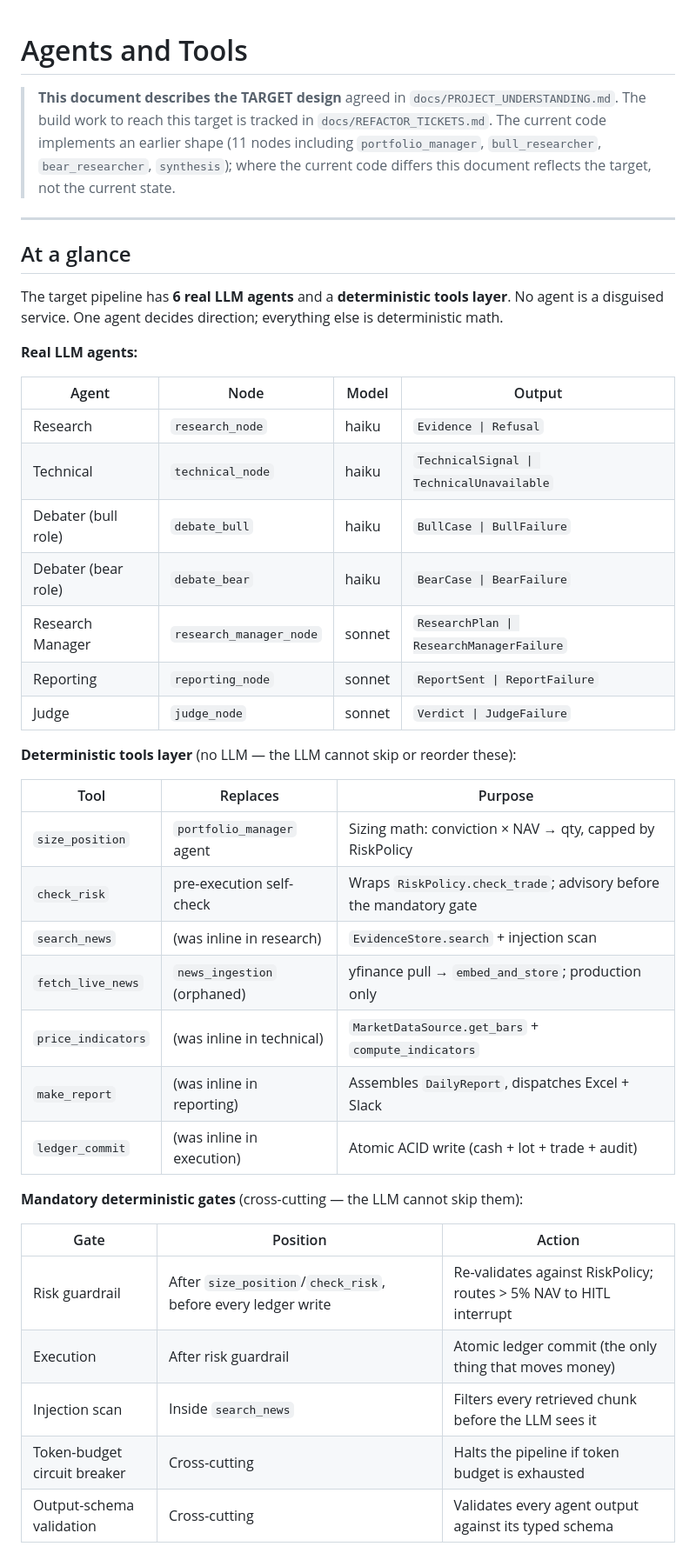
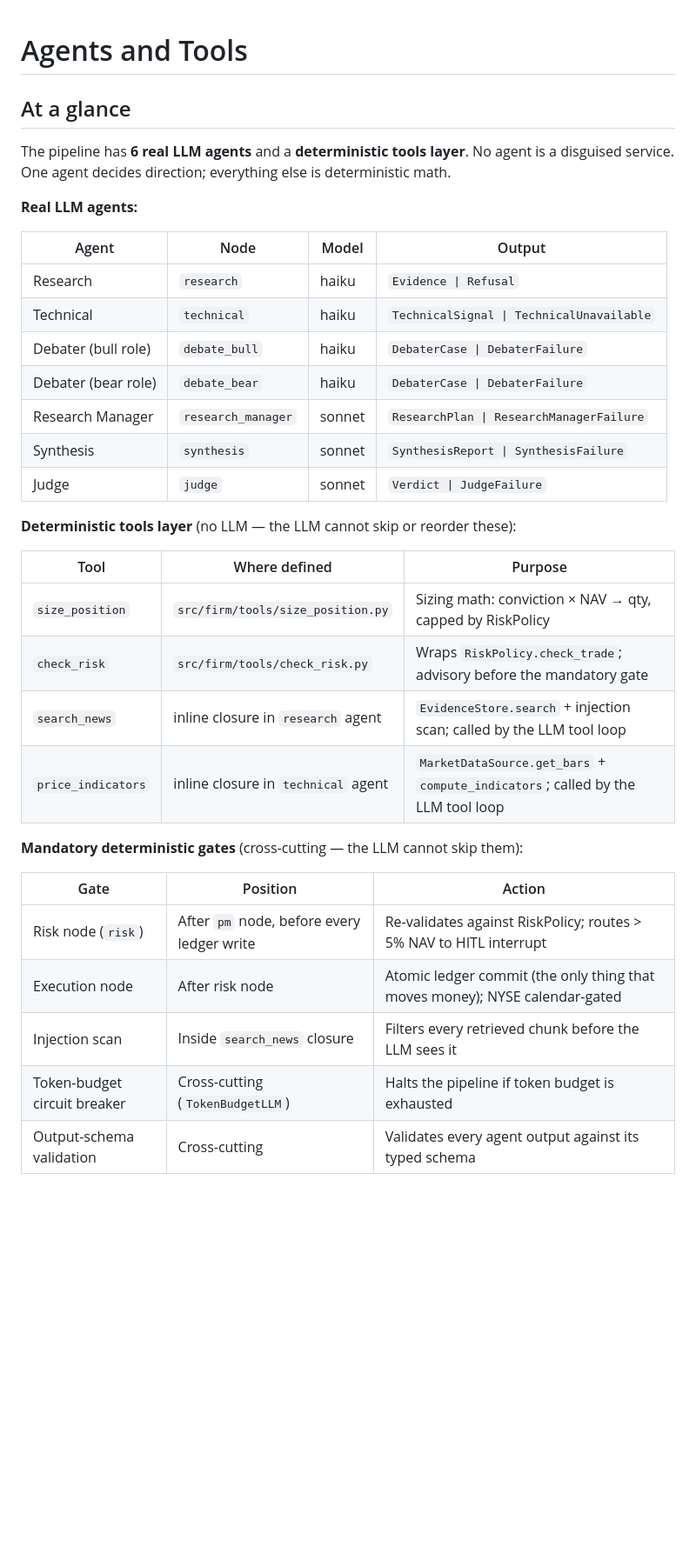
Before and after one commit to ArikuRoiz/cato_networks, a Markdown page: docs/agents_and_tools.md, the part around one of its changes. Shown at 87% size. Rendered like a GitHub page; blank space fills up the shorter version.

```diff
--- a/docs/agents_and_tools.md
+++ b/docs/agents_and_tools.md
@@ -1,50 +1,39 @@
 # Agents and Tools
-
-> **This document describes the TARGET design** agreed in `docs/PROJECT_UNDERSTANDING.md`.
-> The build work to reach this target is tracked in `docs/REFACTOR_TICKETS.md`.
-> The current code implements an earlier shape (11 nodes including `portfolio_manager`,
-> `bull_researcher`, `bear_researcher`, `synthesis`); where the current code differs this
-> document reflects the target, not the current state.
-
----
 
 ## At a glance
 
-The target pipeline has **6 real LLM agents** and a **deterministic tools layer**. No agent is
+The pipeline has **6 real LLM agents** and a **deterministic tools layer**. No agent is
 a disguised service. One agent decides direction; everything else is deterministic math.
 
 **Real LLM agents:**
 
 | Agent | Node | Model | Output |
 |---|---|---|---|
-| Research | `research_node` | haiku | `Evidence \| Refusal` |
-| Technical | `technical_node` | haiku | `TechnicalSignal \| TechnicalUnavailable` |
-| Debater (bull role) | `debate_bull` | haiku | `BullCase \| BullFailure` |
-| Debater (bear role) | `debate_bear` | haiku | `BearCase \| BearFailure` |
-| Research Manager | `research_manager_node` | sonnet | `ResearchPlan \| ResearchManagerFailure` |
-| Reporting | `reporting_node` | sonnet | `ReportSent \| ReportFailure` |
-| Judge | `judge_node` | sonnet | `Verdict \| JudgeFailure` |
+| Research | `research` | haiku | `Evidence \| Refusal` |
+| Technical | `technical` | haiku | `TechnicalSignal \| TechnicalUnavailable` |
+| Debater (bull role) | `debate_bull` | haiku | `DebaterCase \| DebaterFailure` |
+| Debater (bear role) | `debate_bear` | haiku | `DebaterCase \| DebaterFailure` |
+| Research Manager | `research_manager` | sonnet | `ResearchPlan \| ResearchManagerFailure` |
+| Synthesis | `synthesis` | sonnet | `SynthesisReport \| SynthesisFailure` |
+| Judge | `judge` | sonnet | `Verdict \| JudgeFailure` |
 
 **Deterministic tools layer** (no LLM — the LLM cannot skip or reorder these):
 
-| Tool | Replaces | Purpose |
+| Tool | Where defined | Purpose |
 |---|---|---|
-| `size_position` | `portfolio_manager` agent | Sizing math: conviction × NAV → qty, capped by RiskPolicy |
-| `check_risk` | pre-execution self-check | Wraps `RiskPolicy.check_trade`; advisory before the mandatory gate |
-| `search_news` | (was inline in research) | `EvidenceStore.search` + injection scan |
-| `fetch_live_news` | `news_ingestion` (orphaned) | yfinance pull → `embed_and_store`; production only |
-| `price_indicators` | (was inline in technical) | `MarketDataSource.get_bars` + `compute_indicators` |
-| `make_report` | (was inline in reporting) | Assembles `DailyReport`, dispatches Excel + Slack |
-| `ledger_commit` | (was inline in execution) | Atomic ACID write (cash + lot + trade + audit) |
+| `size_position` | `src/firm/tools/size_position.py` | Sizing math: conviction × NAV → qty, capped by RiskPolicy |
+| `check_risk` | `src/firm/tools/check_risk.py` | Wraps `RiskPolicy.check_trade`; advisory before the mandatory gate |
+| `search_news` | inline closure in `research` agent | `EvidenceStore.search` + injection scan; called by the LLM tool loop |
+| `price_indicators` | inline closure in `technical` agent | `MarketDataSource.get_bars` + `compute_indicators`; called by the LLM tool loop |
 
 **Mandatory deterministic gates** (cross-cutting — the LLM cannot skip them):
 
 | Gate | Position | Action |
 |---|---|---|
-| Risk guardrail | After `size_position`/`check_risk`, before every ledger write | Re-validates against RiskPolicy; routes > 5% NAV to HITL interrupt |
-| Execution | After risk guardrail | Atomic ledger commit (the only thing that moves money) |
-| Injection scan | Inside `search_news` | Filters every retrieved chunk before the LLM sees it |
-| Token-budget circuit breaker | Cross-cutting | Halts the pipeline if token budget is exhausted |
+| Risk node (`risk`) | After `pm` node, before every ledger write | Re-validates against RiskPolicy; routes > 5% NAV to HITL interrupt |
+| Execution node | After risk node | Atomic ledger commit (the only thing that moves money); NYSE calendar-gated |
+| Injection scan | Inside `search_news` closure | Filters every retrieved chunk before the LLM sees it |
+| Token-budget circuit breaker | Cross-cutting (`TokenBudgetLLM`) | Halts the pipeline if token budget is exhausted |
 | Output-schema validation | Cross-cutting | Validates every agent output against its typed schema |
 
 **Pipeline:**
```
Also changed, not shown: other parts of docs/agents_and_tools.md (+65 -71 lines), ARCHITECTURE.md (+64 -59 lines), docs/technical_overview.md (+27 -37 lines).
